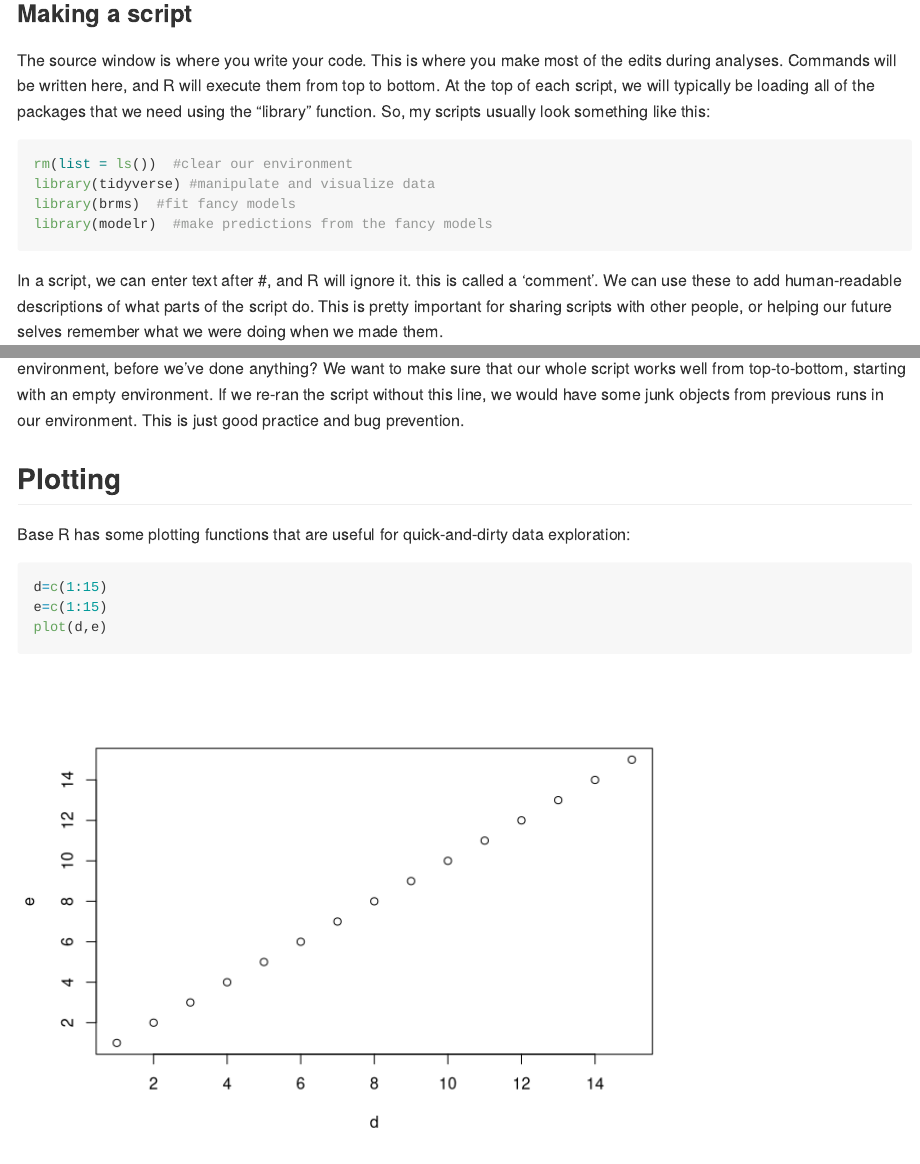
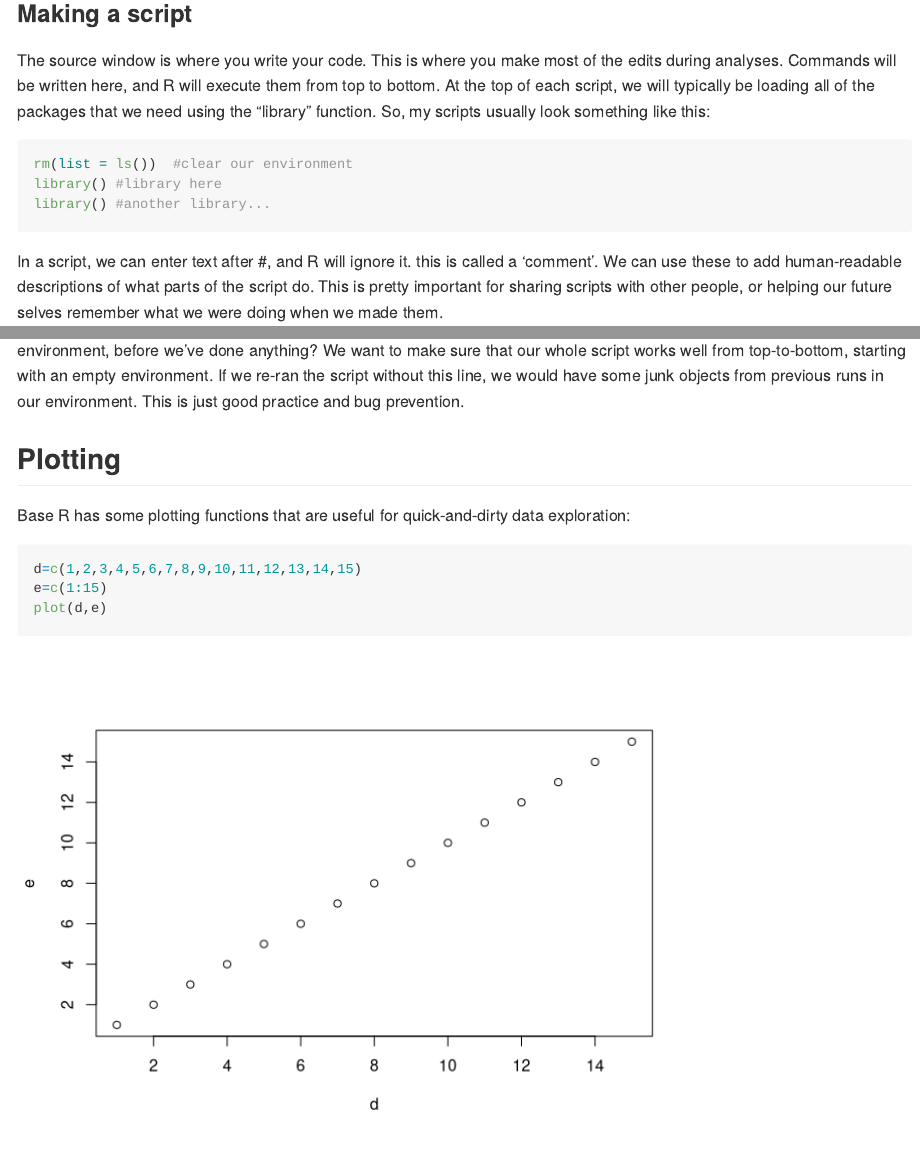
Before and after one commit to daniel-hartman/bioassay-analysis-workshop, an R Markdown document (meeting_1/Meeting_1.Rmd): the page in a window 1100 px wide, from 1950 px down, and a second part further down, joined at a grey line. Rendered offline with R 4.5, knitr and Pandoc, with nearby package versions; some code elsewhere in the file could not run offline.

Commit message:
fix a few typos

````diff
--- a/meeting_1/Meeting_1.Rmd
+++ b/meeting_1/Meeting_1.Rmd
@@ -67,9 +67,9 @@ The source window is where you write your code. This is where you make most of t
 
 ```{r, eval=FALSE, echo=TRUE}
 rm(list = ls())  #clear our environment
-library(tidyverse) #manipulate and visualize data
-library(brms)  #fit fancy models
-library(modelr)  #make predictions from the fancy models
+library() #library here
+library() #another library...
+
 ```
 
 In a script, we can enter text after #, and R will ignore it. this is called a 'comment'. We can use these to add human-readable descriptions of what parts of the script do. This is pretty important for sharing scripts with other people, or helping our future selves remember what we were doing when we made them.
@@ -115,7 +115,7 @@ Now we have an empty environment. But this was the first thing in our script...
 
 Base R has some plotting functions that are useful for quick-and-dirty data exploration:
 ```{r, echo=TRUE}
-d=c(1:15)
+d=c(1,2,3,4,5,6,7,8,9,10,11,12,13,14,15)
 e=c(1:15)
 plot(d,e)
 ```
````
